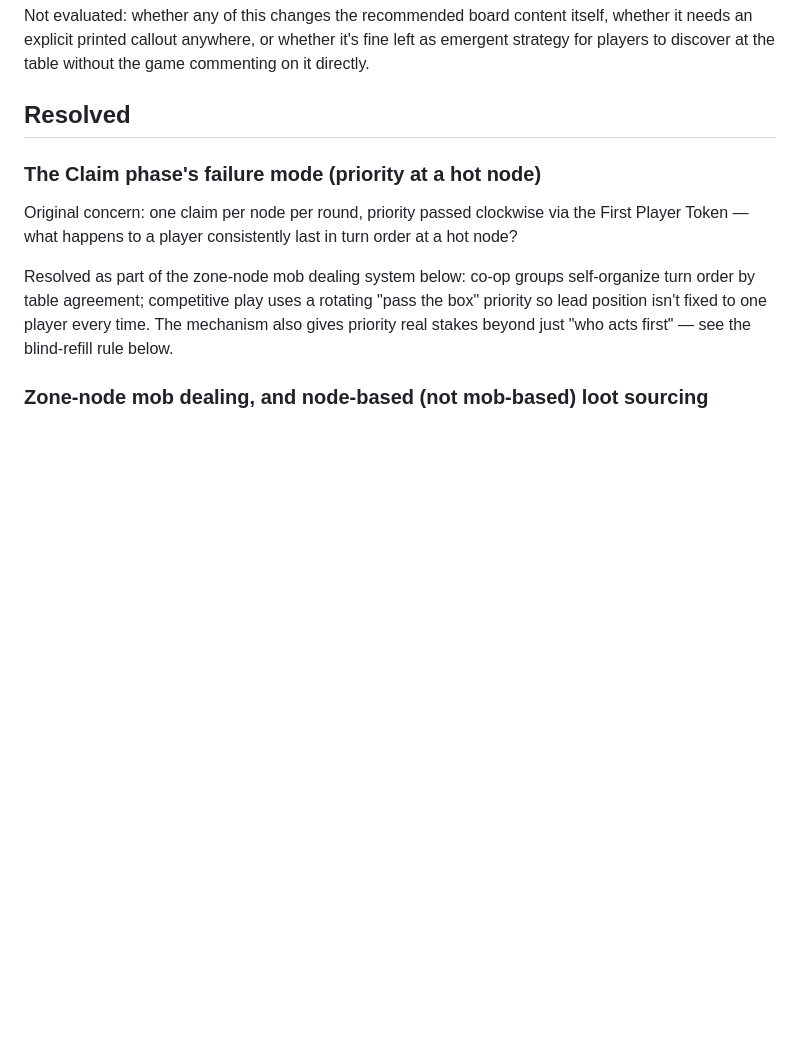
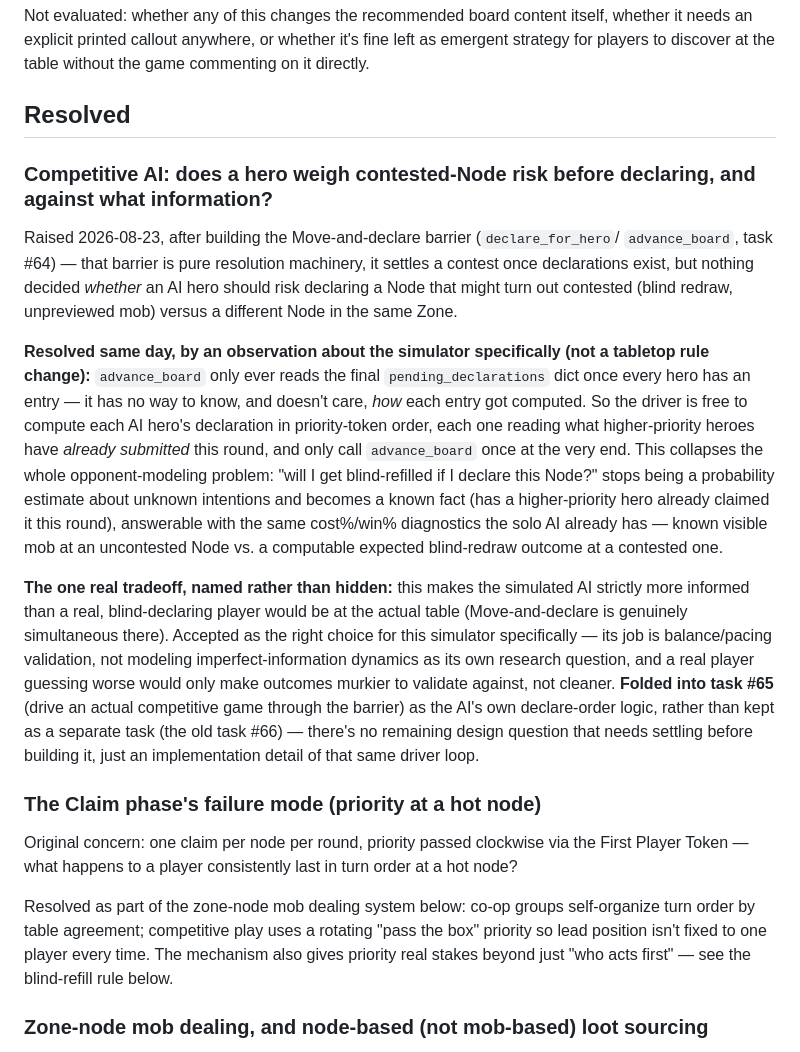
Before and after one commit to traidur/AGGRO-QUEST, a Markdown page: OPEN_QUESTIONS.md, the part around one of its changes. GitHub-like rendering; blank space fills up the shorter version.

```diff
--- a/OPEN_QUESTIONS.md
+++ b/OPEN_QUESTIONS.md
@@ -262,6 +222,35 @@ needs an explicit printed callout anywhere, or whether it's fine left as emergen
 for players to discover at the table without the game commenting on it directly.
 
 ## Resolved
+
+### Competitive AI: does a hero weigh contested-Node risk before declaring, and against what information?
+
+Raised 2026-08-23, after building the Move-and-declare barrier (`declare_for_hero`/
+`advance_board`, task #64) — that barrier is pure resolution machinery, it settles a contest
+once declarations exist, but nothing decided *whether* an AI hero should risk declaring a Node
+that might turn out contested (blind redraw, unpreviewed mob) versus a different Node in the
+same Zone.
+
+**Resolved same day, by an observation about the simulator specifically (not a tabletop rule
+change):** `advance_board` only ever reads the final `pending_declarations` dict once every
+hero has an entry — it has no way to know, and doesn't care, *how* each entry got computed. So
+the driver is free to compute each AI hero's declaration in priority-token order, each one
+reading what higher-priority heroes have *already submitted* this round, and only call
+`advance_board` once at the very end. This collapses the whole opponent-modeling problem: "will
+I get blind-refilled if I declare this Node?" stops being a probability estimate about unknown
+intentions and becomes a known fact (has a higher-priority hero already claimed it this round),
+answerable with the same cost%/win% diagnostics the solo AI already has — known visible mob at
+an uncontested Node vs. a computable expected blind-redraw outcome at a contested one.
+
+**The one real tradeoff, named rather than hidden:** this makes the simulated AI strictly more
+informed than a real, blind-declaring player would be at the actual table (Move-and-declare is
+genuinely simultaneous there). Accepted as the right choice for this simulator specifically —
+its job is balance/pacing validation, not modeling imperfect-information dynamics as its own
+research question, and a real player guessing worse would only make outcomes murkier to
+validate against, not cleaner. **Folded into task #65** (drive an actual competitive game
+through the barrier) as the AI's own declare-order logic, rather than kept as a separate task
+(the old task #66) — there's no remaining design question that needs settling before building
+it, just an implementation detail of that same driver loop.
 
 ### The Claim phase's failure mode (priority at a hot node)
 
```
Also changed, not shown: other parts of OPEN_QUESTIONS.md (+0 -40 lines).
